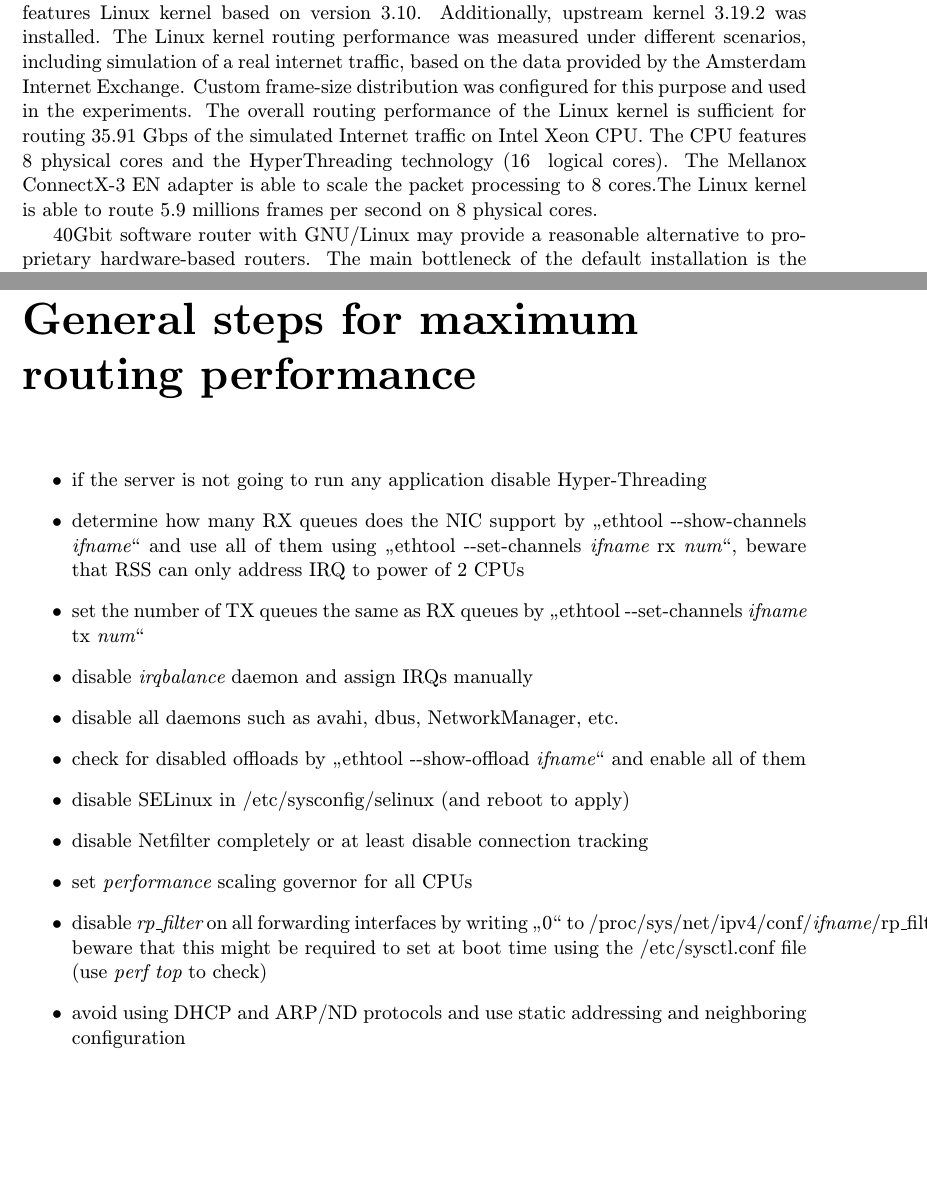
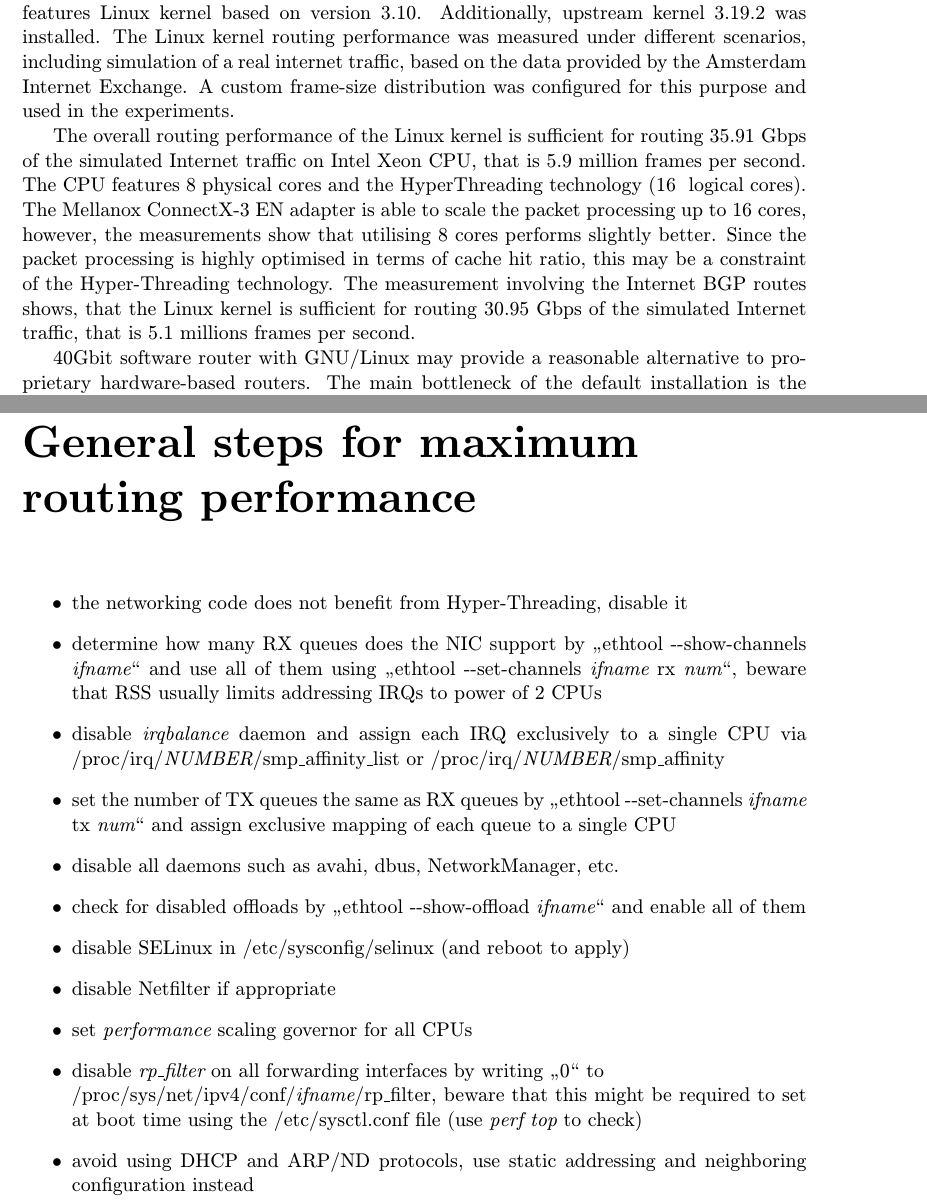
Before and after one commit to jlusticky/Master-thesis, a LaTeX thesis (tex/projekt.tex, which reads tex/conclusion.tex, tex/prilohy.tex): two parts of pages 71 and 82 of 82 before the commit and two parts of pages 71 and 83 of 83 after it, joined at a grey line, cut so that both start at the same text, the shorter picture padded with empty space. Compiled offline with pdfLaTeX.

Commit message:
fw, nat, conclusion

```diff
--- a/tex/conclusion.tex
+++ b/tex/conclusion.tex
@@ -12,13 +12,18 @@ The system features Linux kernel based on version 3.10.
 Additionally, upstream kernel 3.19.2 was installed.
 The Linux kernel routing performance was measured under different scenarios, including
 simulation of a real internet traffic, based on the data provided by the Amsterdam Internet Exchange.
-Custom frame-size distribution was configured for this purpose and used in the experiments.
-%TODO BGP
+A custom frame-size distribution was configured for this purpose and used in the experiments.
+
 The overall routing performance of the Linux kernel is sufficient for routing 35.91~Gbps
-of the simulated Internet traffic on Intel Xeon CPU.
+of the simulated Internet traffic on Intel Xeon CPU, that is 5.9~million frames per second.
 The CPU features 8~physical cores and the HyperThreading technology (16~ logical cores).
-The Mellanox ConnectX-3 EN adapter is able to scale the packet processing to 8~cores.%TODO
-The Linux kernel is able to route 5.9~millions frames per second on 8~physical cores.
+The Mellanox ConnectX-3 EN adapter is able to scale the packet processing up to 16~cores,
+however, the measurements show that utilising 8~cores performs slightly better.
+Since the packet processing is highly optimised in terms of cache hit ratio,
+this may be a constraint of the Hyper-Threading technology.
+The measurement involving the Internet BGP routes shows,
+that the Linux kernel is sufficient for routing 30.95~Gbps of the simulated Internet traffic,
+that is 5.1~millions frames per second.
 
 40Gbit software router with GNU/Linux may provide a reasonable alternative to proprietary hardware-based routers.
 The main bottleneck of the default installation is the {\it{irqbalance}} daemon, which
--- a/tex/prilohy.tex
+++ b/tex/prilohy.tex
@@ -185,18 +185,20 @@ Restart needed for updates to take effect.
 
 \chapter{General steps for maximum routing performance}\label{app:general-steps}
 \begin{itemize}
-\item if the server is not going to run any application disable Hyper-Threading
+\item the networking code does not benefit from Hyper-Threading, disable it
 \item determine how many RX queues does the NIC support by "ethtool -{}-show-channels {\it{ifname}}" and use all of them using
-"ethtool -{}-set-channels {\it{ifname}} rx {\it{num}}", beware that RSS can only address IRQ to power of 2 CPUs
-\item set the number of TX queues the same as RX queues by "ethtool -{}-set-channels {\it{ifname}} tx {\it{num}}"
-\item disable {\it{irqbalance}} daemon and assign IRQs manually
+"ethtool -{}-set-channels {\it{ifname}} rx {\it{num}}", beware that RSS usually limits addressing IRQs to power of 2 CPUs
+\item disable {\it{irqbalance}} daemon and assign each IRQ exclusively to a single CPU via /proc/irq/{\it{NUMBER}}/smp\_affinity\_list
+or /proc/irq/{\it{NUMBER}}/smp\_affinity
+\item set the number of TX queues the same as RX queues by "ethtool -{}-set-channels {\it{ifname}} tx {\it{num}}" and assign exclusive mapping
+of each queue to a single CPU
 \item disable all daemons such as avahi, dbus, NetworkManager, etc.
 \item check for disabled offloads by "ethtool -{}-show-offload {\it{ifname}}" and enable all of them
 \item disable SELinux in /etc/sysconfig/selinux (and reboot to apply)
-\item disable Netfilter completely or at least disable connection tracking
+\item disable Netfilter if appropriate
 \item set {\it{performance}} scaling governor for all CPUs
-\item disable {\it{rp\_filter}} on all forwarding interfaces by writing "0" to /proc/sys/net/ipv4/conf/{\it{ifname}}/rp\_filter,
+\item disable {\it{rp\_filter}} on all forwarding interfaces by writing "0" to \\
+/proc/sys/net/ipv4/conf/{\it{ifname}}/rp\_filter,
 beware that this might be required to set at boot time using the /etc/sysctl.conf file (use {\it{perf top}} to check)
-\item avoid using DHCP and ARP/ND protocols and use static addressing and neighboring configuration
-%TODO \item disable XPS to avoid passing the TX packet processing to a different CPU
+\item avoid using DHCP and ARP/ND protocols, use static addressing and neighboring configuration instead
 \end{itemize}
```
Also changed, not shown: 1 other file.
